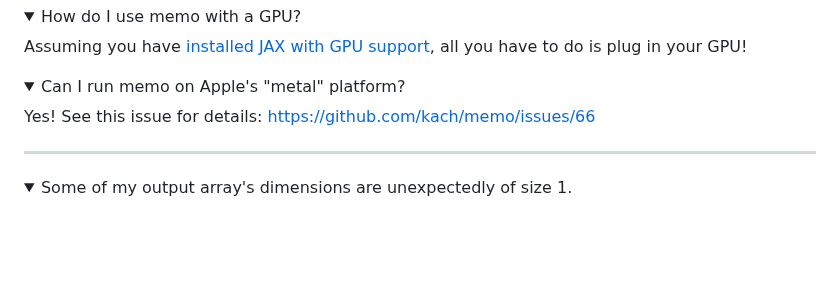
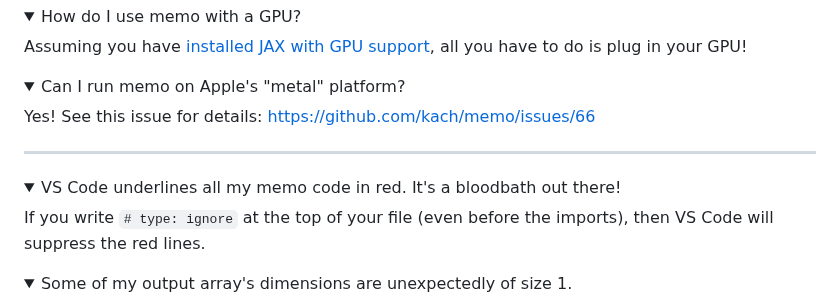
Before and after one commit to kach/memo, a Markdown page: README.md, the part around the change. GitHub-like rendering; folded sections open; blank space fills up the shorter version.

Commit message:
add hint about VS Code

```diff
--- a/README.md
+++ b/README.md
@@ -114,6 +114,11 @@ Yes! See this issue for details: https://github.com/kach/memo/issues/66
 
 ---
 
+<details><summary>VS Code underlines all my memo code in red. It's a bloodbath out there!</summary>
+
+If you write `# type: ignore` at the top of your file (even before the imports), then VS Code will suppress the red lines.
+</details>
+
 <details><summary>Some of my output array's dimensions are unexpectedly of size 1.</summary>
 
 memo attempts to minimize redundant computation. If the output of your model doesn't depend on an input axis, then instead of repeating the computation along that axis, memo will set that axis to size 1. The idea is that [broadcasting](https://numpy.org/doc/stable/user/basics.broadcasting.html) will keep the array compatible with downstream computations.
```
